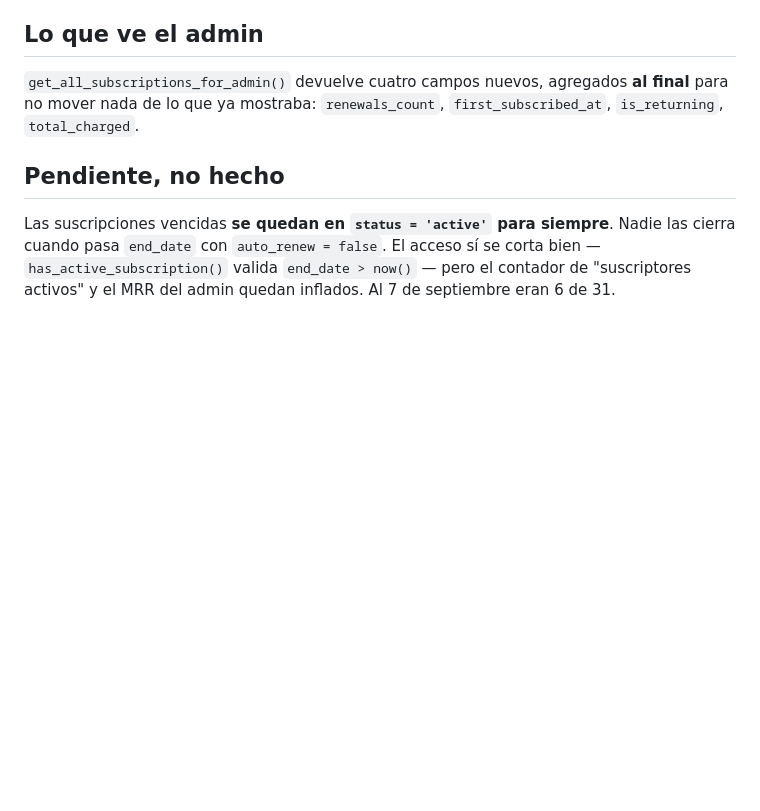
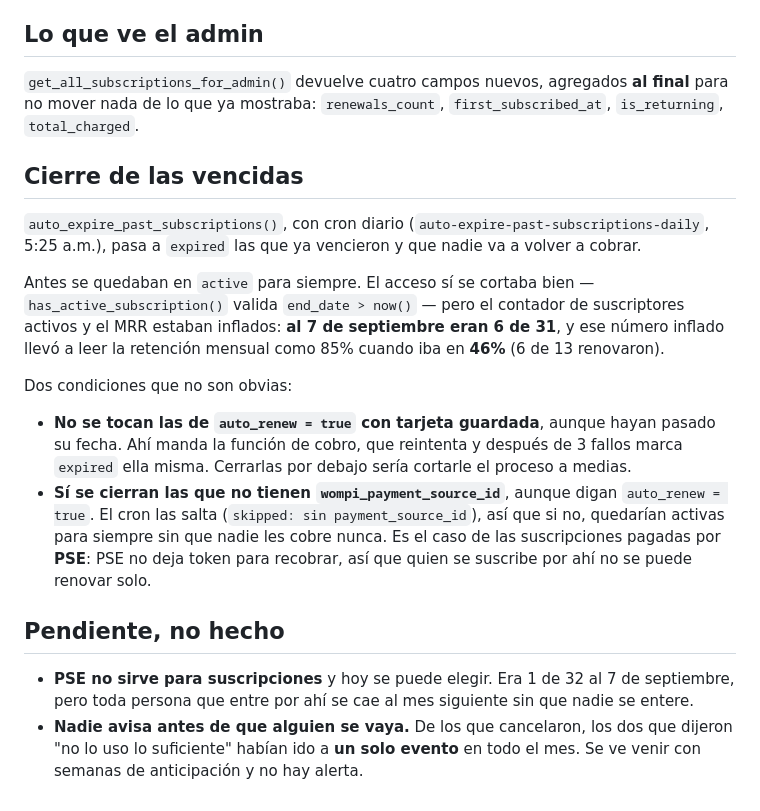
Before and after one commit to johnatan365/nospi, a Markdown page: supabase/HISTORIAL-SUSCRIPCIONES.md, the part around the change. GitHub-like rendering; blank space fills up the shorter version.

Commit message:
cancelar suscripciones

```diff
--- a/supabase/HISTORIAL-SUSCRIPCIONES.md
+++ b/supabase/HISTORIAL-SUSCRIPCIONES.md
@@ -56,9 +56,30 @@ transacción, un rechazo posterior sobre esa misma transacción se perdería.
 no mover nada de lo que ya mostraba: `renewals_count`, `first_subscribed_at`, `is_returning`,
 `total_charged`.
 
+## Cierre de las vencidas
+
+`auto_expire_past_subscriptions()`, con cron diario (`auto-expire-past-subscriptions-daily`,
+5:25 a.m.), pasa a `expired` las que ya vencieron y que nadie va a volver a cobrar.
+
+Antes se quedaban en `active` para siempre. El acceso sí se cortaba bien —
+`has_active_subscription()` valida `end_date > now()` — pero el contador de suscriptores activos
+y el MRR estaban inflados: **al 7 de septiembre eran 6 de 31**, y ese número inflado llevó a leer
+la retención mensual como 85% cuando iba en **46%** (6 de 13 renovaron).
+
+Dos condiciones que no son obvias:
+
+- **No se tocan las de `auto_renew = true` con tarjeta guardada**, aunque hayan pasado su fecha.
+  Ahí manda la función de cobro, que reintenta y después de 3 fallos marca `expired` ella misma.
+  Cerrarlas por debajo sería cortarle el proceso a medias.
+- **Sí se cierran las que no tienen `wompi_payment_source_id`**, aunque digan `auto_renew = true`.
+  El cron las salta (`skipped: sin payment_source_id`), así que si no, quedarían activas para
+  siempre sin que nadie les cobre nunca. Es el caso de las suscripciones pagadas por **PSE**:
+  PSE no deja token para recobrar, así que quien se suscribe por ahí no se puede renovar solo.
+
 ## Pendiente, no hecho
 
-Las suscripciones vencidas **se quedan en `status = 'active'` para siempre**. Nadie las cierra
-cuando pasa `end_date` con `auto_renew = false`. El acceso sí se corta bien —
-`has_active_subscription()` valida `end_date > now()` — pero el contador de "suscriptores
-activos" y el MRR del admin quedan inflados. Al 7 de septiembre eran 6 de 31.
+- **PSE no sirve para suscripciones** y hoy se puede elegir. Era 1 de 32 al 7 de septiembre, pero
+  toda persona que entre por ahí se cae al mes siguiente sin que nadie se entere.
+- **Nadie avisa antes de que alguien se vaya.** De los que cancelaron, los dos que dijeron "no lo
+  uso lo suficiente" habían ido a **un solo evento** en todo el mes. Se ve venir con semanas de
+  anticipación y no hay alerta.
```
